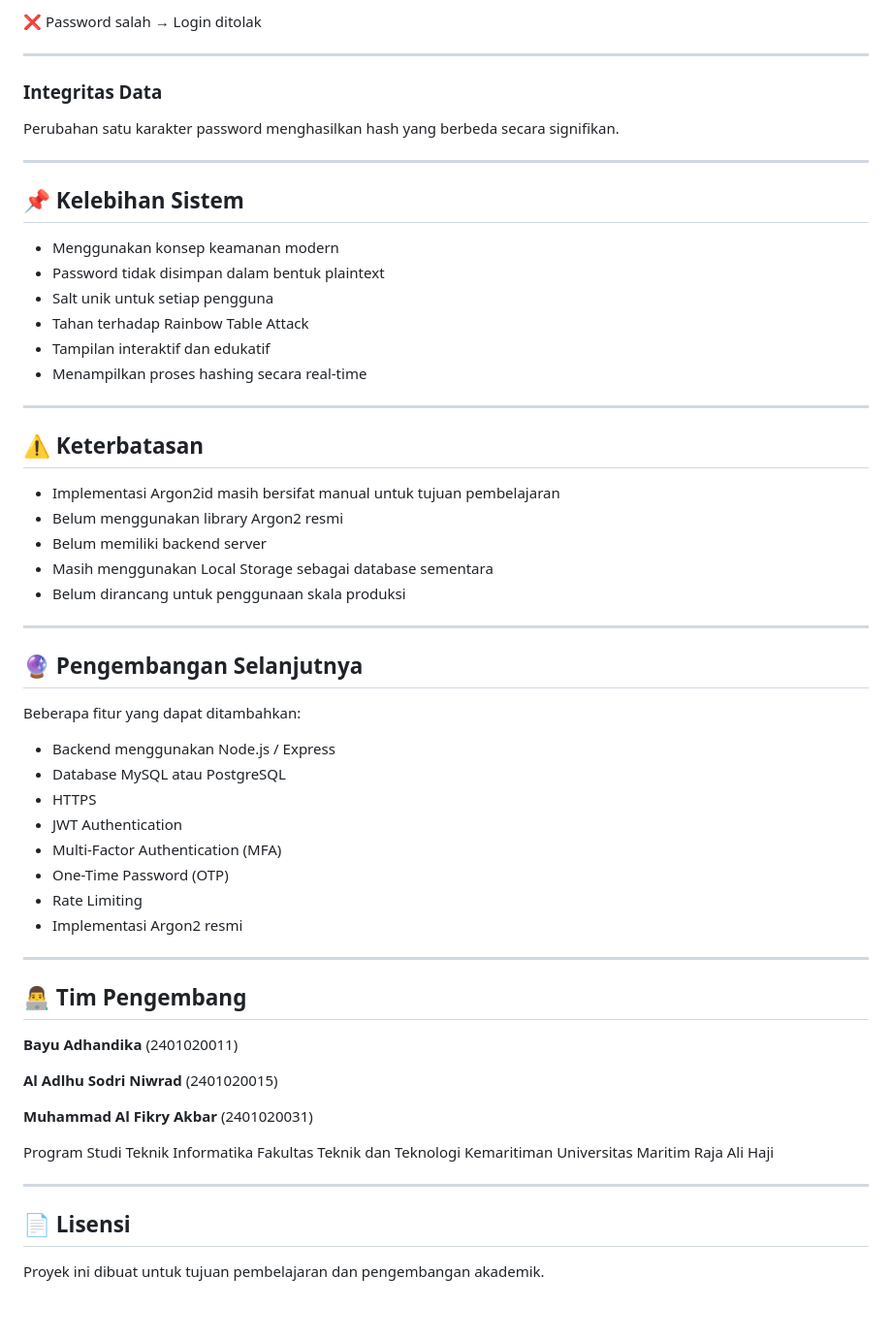
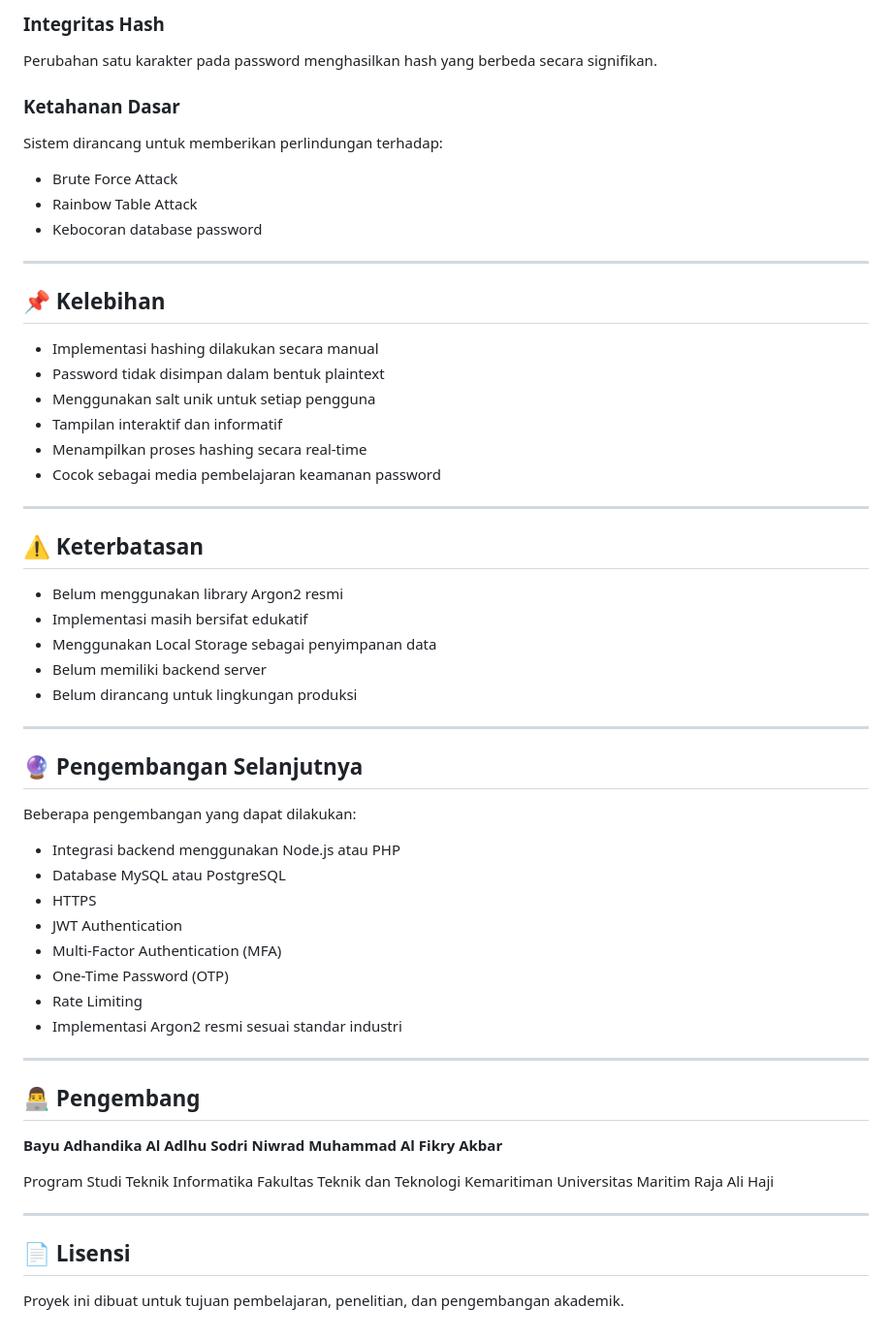
Before and after one commit to BayuAdhandika/SISTEM-KEAMAN-ARGON2, a Markdown page: README.md, the part around one of its changes. Shown at 97% size. Drawn GitHub-style.

```diff
--- a/README.md
+++ b/README.md
@@ -183,57 +172,59 @@ Data yang disimpan:
 
-❌ Password salah → Login ditolak
+### Integritas Hash
+
+Perubahan satu karakter pada password menghasilkan hash yang berbeda secara signifikan.
+
+### Ketahanan Dasar
+
+Sistem dirancang untuk memberikan perlindungan terhadap:
+
+* Brute Force Attack
+* Rainbow Table Attack
+* Kebocoran database password
 
 ---
 
-### Integritas Data
+## 📌 Kelebihan
 
-Perubahan satu karakter password menghasilkan hash yang berbeda secara signifikan.
-
----
-
-## 📌 Kelebihan Sistem
-
-* Menggunakan konsep keamanan modern
+* Implementasi hashing dilakukan secara manual
 * Password tidak disimpan dalam bentuk plaintext
-* Salt unik untuk setiap pengguna
-* Tahan terhadap Rainbow Table Attack
-* Tampilan interaktif dan edukatif
+* Menggunakan salt unik untuk setiap pengguna
+* Tampilan interaktif dan informatif
 * Menampilkan proses hashing secara real-time
+* Cocok sebagai media pembelajaran keamanan password
 
 ---
 
 ## ⚠️ Keterbatasan
 
-* Implementasi Argon2id masih bersifat manual untuk tujuan pembelajaran
 * Belum menggunakan library Argon2 resmi
+* Implementasi masih bersifat edukatif
+* Menggunakan Local Storage sebagai penyimpanan data
 * Belum memiliki backend server
-* Masih menggunakan Local Storage sebagai database sementara
-* Belum dirancang untuk penggunaan skala produksi
+* Belum dirancang untuk lingkungan produksi
 
 ---
 
 ## 🔮 Pengembangan Selanjutnya
 
-Beberapa fitur yang dapat ditambahkan:
+Beberapa pengembangan yang dapat dilakukan:
 
-* Backend menggunakan Node.js / Express
+* Integrasi backend menggunakan Node.js atau PHP
 * Database MySQL atau PostgreSQL
 * HTTPS
 * JWT Authentication
 * Multi-Factor Authentication (MFA)
 * One-Time Password (OTP)
 * Rate Limiting
-* Implementasi Argon2 resmi
+* Implementasi Argon2 resmi sesuai standar industri
 
 ---
 
-## 👨‍💻 Tim Pengembang
+## 👨‍💻 Pengembang
 
-**Bayu Adhandika** (2401020011)
-
-**Al Adlhu Sodri Niwrad** (2401020015)
-
-**Muhammad Al Fikry Akbar** (2401020031)
+**Bayu Adhandika**
+**Al Adlhu Sodri Niwrad**
+**Muhammad Al Fikry Akbar**
 
 Program Studi Teknik Informatika
 Fakultas Teknik dan Teknologi Kemaritiman
@@ -243,4 +234,4 @@ Universitas Maritim Raja Ali Haji
 
 ## 📄 Lisensi
 
-Proyek ini dibuat untuk tujuan pembelajaran dan pengembangan akademik.
+Proyek ini dibuat untuk tujuan pembelajaran, penelitian, dan pengembangan akademik.
```
Also changed, not shown: other parts of README.md (+100 -111 lines).
